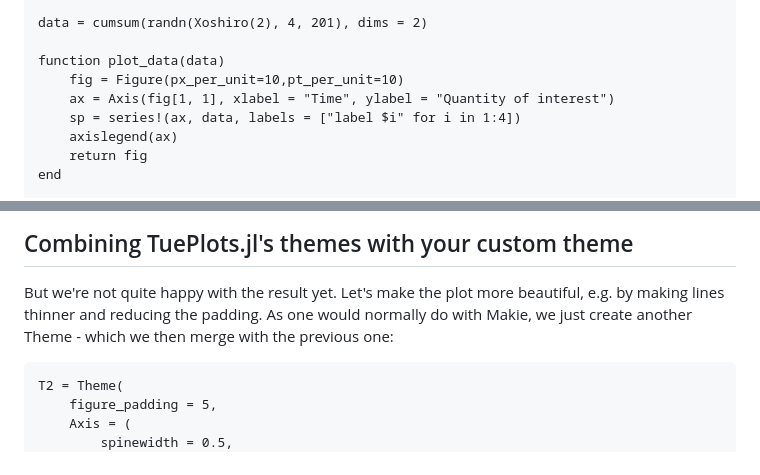
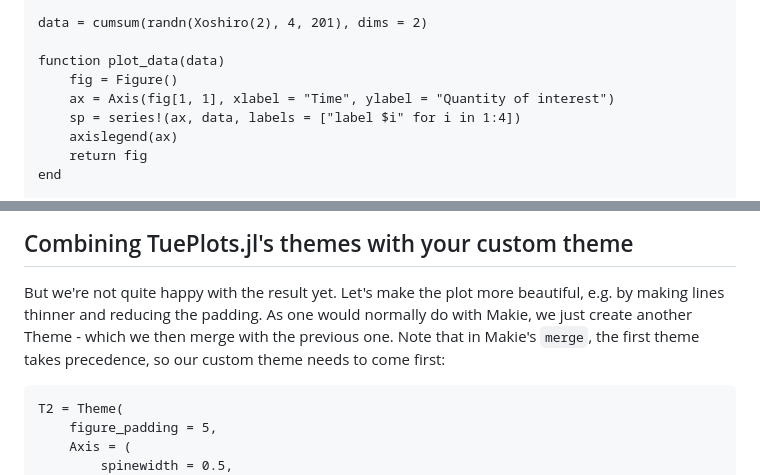
Before and after one commit to nathanaelbosch/TuePlots.jl, a Markdown page: docs/src/example_makie.md, 2 parts joined by grey strips. Drawn GitHub-style.

Commit message:
Fix theme merge order in Makie docs

````diff
--- a/docs/src/example_makie.md
+++ b/docs/src/example_makie.md
@@ -14,7 +14,7 @@ CairoMakie.activate!(type = "svg")
 data = cumsum(randn(Xoshiro(2), 4, 201), dims = 2)
 
 function plot_data(data)
-    fig = Figure(px_per_unit=10,pt_per_unit=10)
+    fig = Figure()
     ax = Axis(fig[1, 1], xlabel = "Time", ylabel = "Quantity of interest")
     sp = series!(ax, data, labels = ["label $i" for i in 1:4])
     axislegend(ax)
@@ -57,7 +57,8 @@ You can  directly include it with `\includegraphics{plot.pdf}`, _without even se
 
 But we're not quite happy with the result yet.
 Let's make the plot more beautiful, e.g. by making lines thinner and reducing the padding.
-As one would normally do with Makie, we just create another Theme - which we then merge with the previous one:
+As one would normally do with Makie, we just create another Theme - which we then merge with the previous one.
+Note that in Makie's `merge`, the first theme takes precedence, so our custom theme needs to come first:
 
 ```@example 1
 T2 = Theme(
````
Also changed, not shown: other parts of docs/src/example_makie.md (+1 -1 lines).
